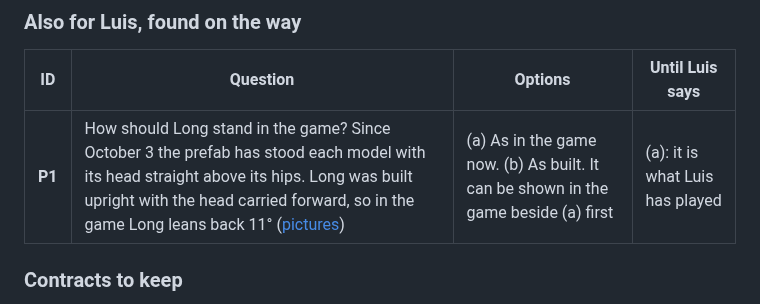
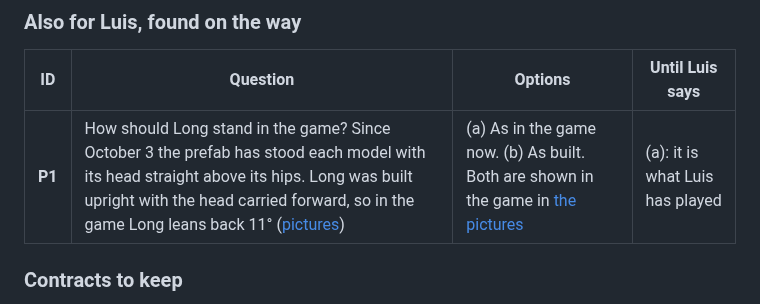
Before and after one commit to MacquePanoramix/Modular-RTS, a Markdown page: Docs/NextMilestonePlan.md, the part around the change. GitHub-like rendering.

```diff
--- a/Docs/NextMilestonePlan.md
+++ b/Docs/NextMilestonePlan.md
@@ -366,7 +366,7 @@ would be shown beside the present ones before anything is replaced.
 
 | ID | Question | Options | Until Luis says |
 |---|---|---|---|
-| **P1** | How should Long stand in the game? Since October 3 the prefab has stood each model with its head straight above its hips. Long was built upright with the head carried forward, so in the game Long leans back 11° ([pictures](ArtDirection/TheMiners.md#for-luis-how-long-stands-in-the-game)) | (a) As in the game now. (b) As built. It can be shown in the game beside (a) first | (a): it is what Luis has played |
+| **P1** | How should Long stand in the game? Since October 3 the prefab has stood each model with its head straight above its hips. Long was built upright with the head carried forward, so in the game Long leans back 11° ([pictures](ArtDirection/TheMiners.md#for-luis-how-long-stands-in-the-game)) | (a) As in the game now. (b) As built. Both are shown in the game in [the pictures](ArtDirection/TheMiners.md#for-luis-how-long-stands-in-the-game) | (a): it is what Luis has played |
 
 ### Contracts to keep
 
```
Also changed, not shown: Docs/ArtDirection/TheMiners.md (+12 -3 lines), Docs/Technical/UnityProjectContext.md (+3 -0 lines), Docs/Images/Miners/Long_Stance_Game.jpg (added), 1 other file.
